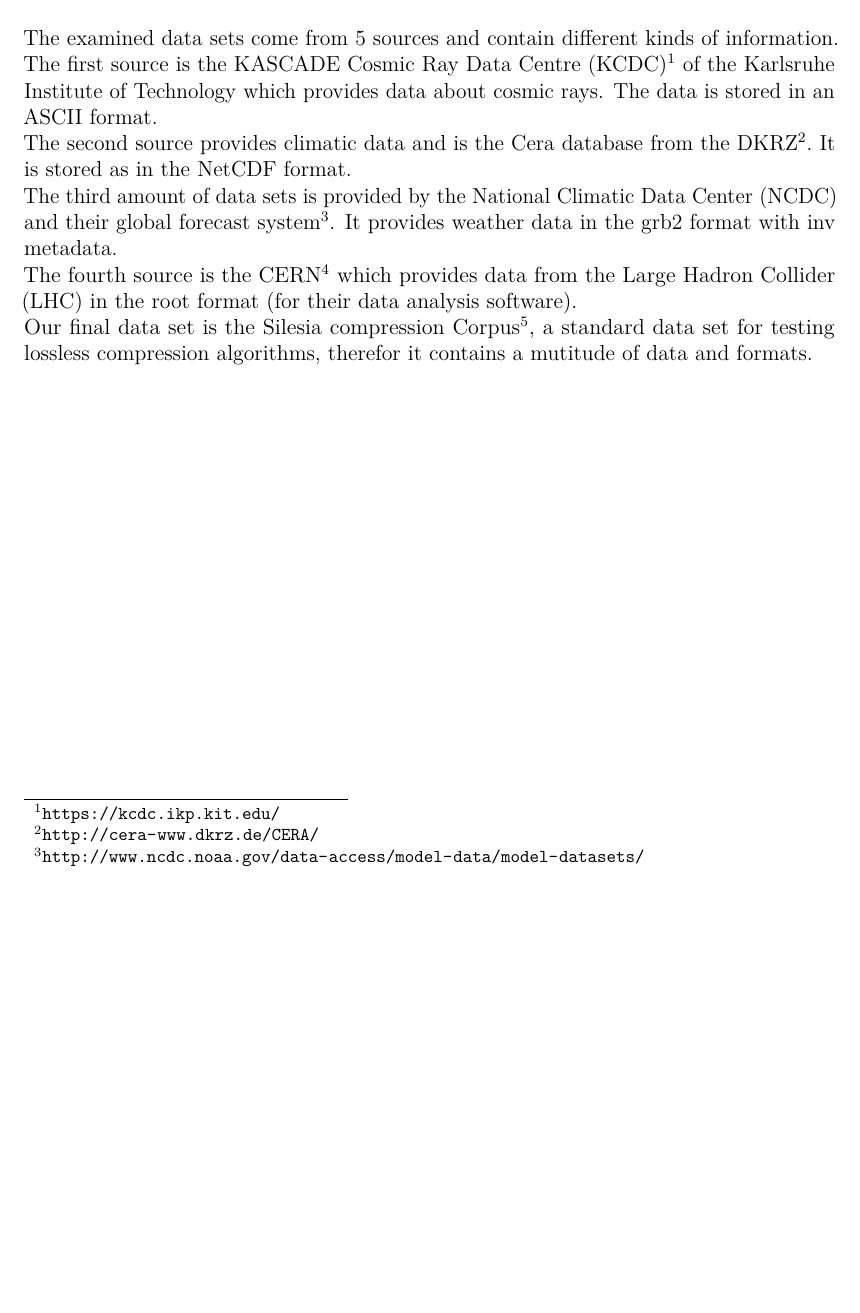
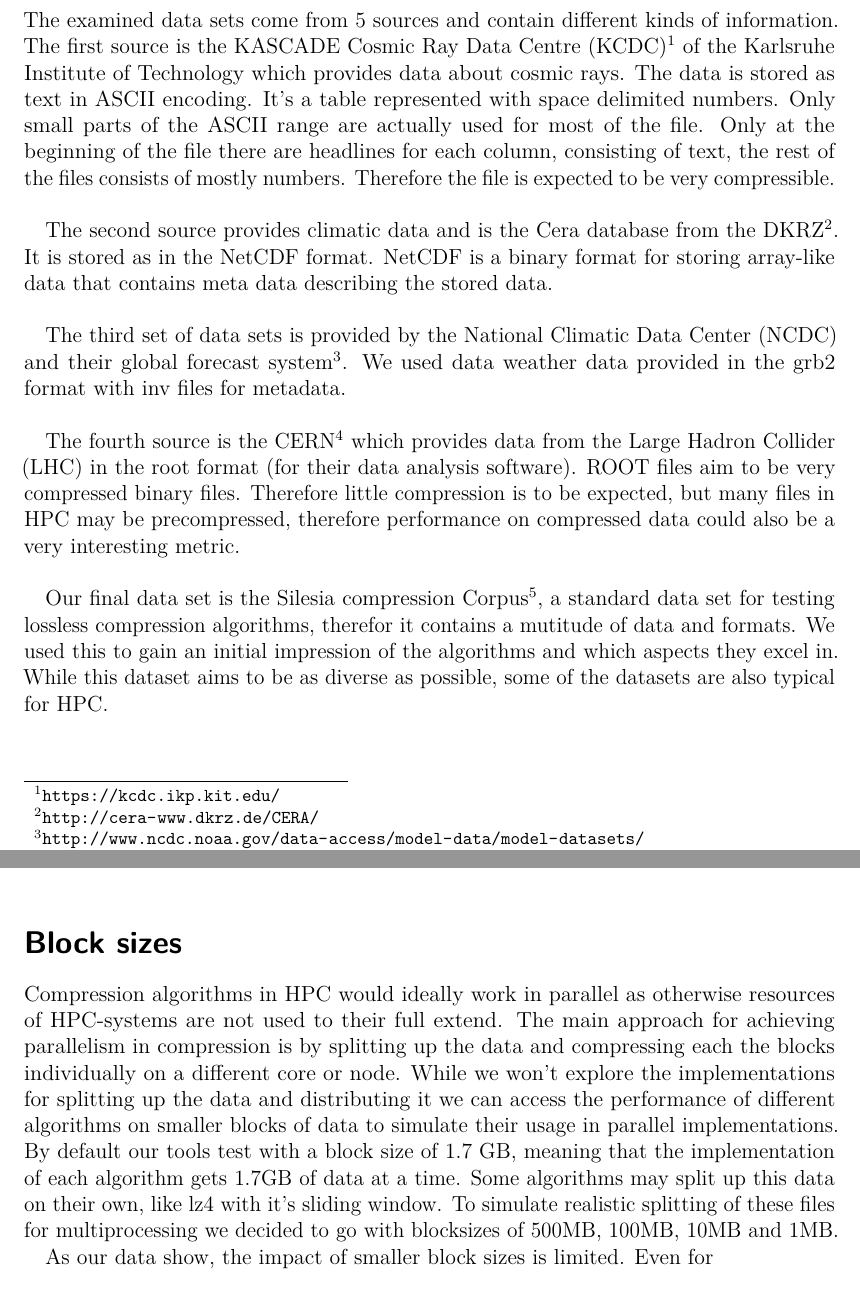
Before and after one commit to hatzel/pre, a LaTeX document (Bericht/bericht.tex): part of page 7 of 17 before the commit and two parts of pages 7 and 8 of 17 after it, the two joined at a grey line, cut so that both start at the same text, the shorter picture padded with empty space. Compiled offline with pdfLaTeX.

Commit message:
Blocksize section. Some more on our data sources.

```diff
--- a/Bericht/bericht.tex
+++ b/Bericht/bericht.tex
@@ -180,19 +180,44 @@
 \section*{Data Sources}
 The examined data sets come from 5 sources and contain different kinds of information.
 The first source is the KASCADE Cosmic Ray Data Centre (KCDC)\footnote{\url{https://kcdc.ikp.kit.edu/}} of the Karlsruhe Institute of Technology which provides data about cosmic rays.
-The data is stored in an ASCII format.
+The data is stored as text in ASCII encoding.
+It's a table represented with space delimited numbers. Only small parts of the ASCII range are actually used for most of the file. Only at the beginning of the file there are headlines for each column, consisting of text, the rest of the files consists of mostly numbers.
+Therefore the file is expected to be very compressible.
 \\
+
 The second source provides climatic data and is the Cera database from the DKRZ\footnote{\url{http://cera-www.dkrz.de/CERA/}}.
 It is stored as in the NetCDF format.
+NetCDF is a binary format for storing array-like data that contains meta data describing the stored data.
+%TODO what about internal compression of netcdf
+%TODO source: https://www.unidata.ucar.edu/software/netcdf/docs/netcdf.html#Introduction
 \\
-The third amount of data sets is provided by the National Climatic Data Center (NCDC) and their global forecast system\footnote{\url{http://www.ncdc.noaa.gov/data-access/model-data/model-datasets/global-forcast-system-gfs}}.
-It provides weather data in the grb2 format with inv metadata.
+
+The third set of data sets is provided by the National Climatic Data Center (NCDC) and their global forecast system\footnote{\url{http://www.ncdc.noaa.gov/data-access/model-data/model-datasets/global-forcast-system-gfs}}.
+We used data weather data provided in the grb2 format with inv files for metadata.
 \\
+
 The fourth source is the CERN\footnote{\url{http://opendata.cern.ch/}} which provides data from the Large Hadron Collider (LHC) in the root format (for their data analysis software).
+ROOT files aim to be very compressed binary files. Therefore little compression is to be expected, but many files in HPC may be precompressed, therefore performance on compressed data could also be a very interesting metric.
+% TODO source here: https://root.cern.ch/drupal/content/root-files-1
 \\
-Our final data set is the Silesia compression Corpus\footnote{\url{http://sun.aei.polsl.pl/~sdeor/index.php?page=silesia}}, a standard data set for testing lossless compression algorithms, therefor it contains a mutitude of data and formats.
+
+Our final data set is the Silesia compression Corpus\footnote{\url{http://sun.aei.polsl.pl/~sdeor/index.php?page=silesia}}, a standard data set for testing lossless compression algorithms, therefor it contains a mutitude of data and formats. We used this to gain an initial impression of the algorithms and which aspects they excel in. While this dataset aims to be as diverse as possible, some of the datasets are also typical for HPC.
 \\
+
 \newpage
+\section*{Block sizes}
+Compression algorithms in HPC would ideally work in parallel as otherwise resources of HPC-systems are not used to their full extend.
+The main approach for achieving parallelism in compression is by splitting up the data and compressing each the blocks individually on a different core or node.
+%TODO Sauce on dis.
+While we won't explore the implementations for splitting up the data and distributing it we can access the performance of different algorithms on smaller blocks of data to simulate their usage in parallel implementations.
+By default our tools test with a block size of 1.7 GB, meaning that the implementation of each algorithm gets 1.7GB of data at a time.
+Some algorithms may split up this data on their own, like lz4 with it's sliding window. %TODO source for lz4
+To simulate realistic splitting of these files for multiprocessing we decided to go with blocksizes of 500MB, 100MB, 10MB and 1MB.
+
+%TODO put data here
+
+As our data show, the impact of smaller block sizes is limited. Even for %TODO
+
 
 \section*{Results}
 The first approach is to test algorithms on the Silesia Corpus to filter some inappropriate algorithms and test the rest on all of the data sets seperately and all the sets together.
```
Also changed, not shown: Bericht/bericht.tex (4 more changed lines).
